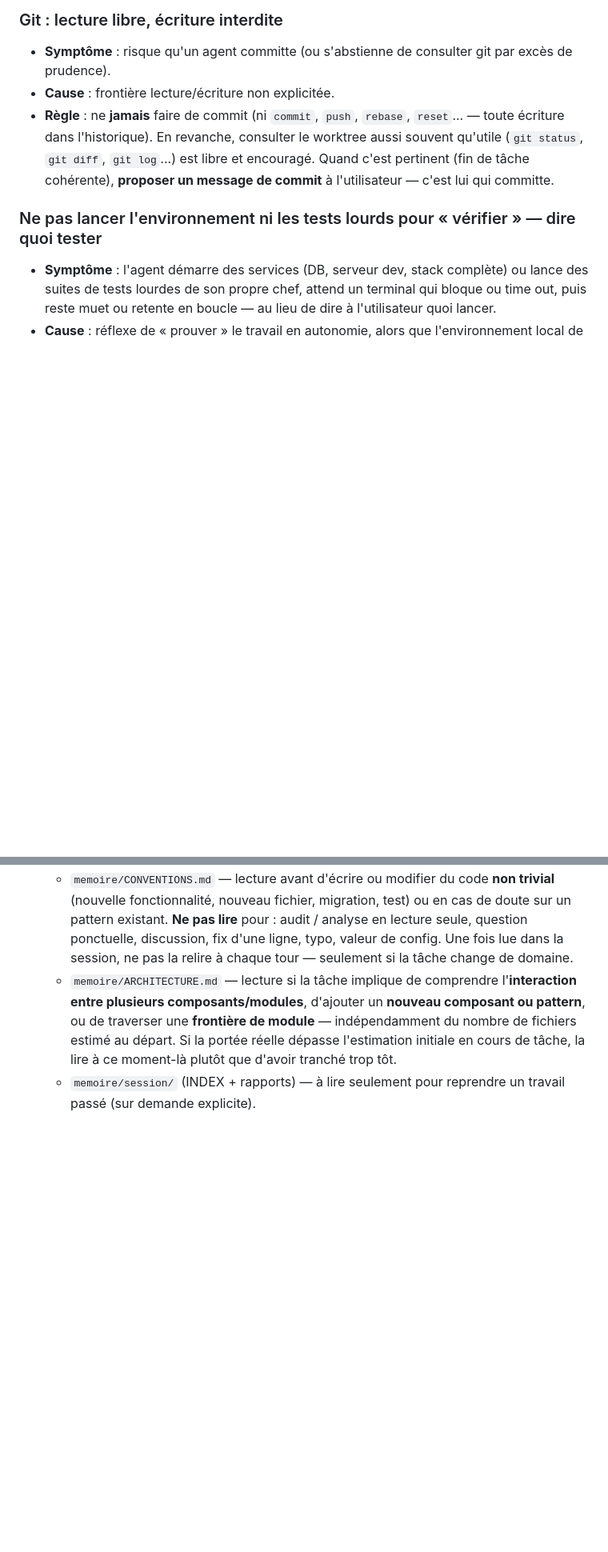
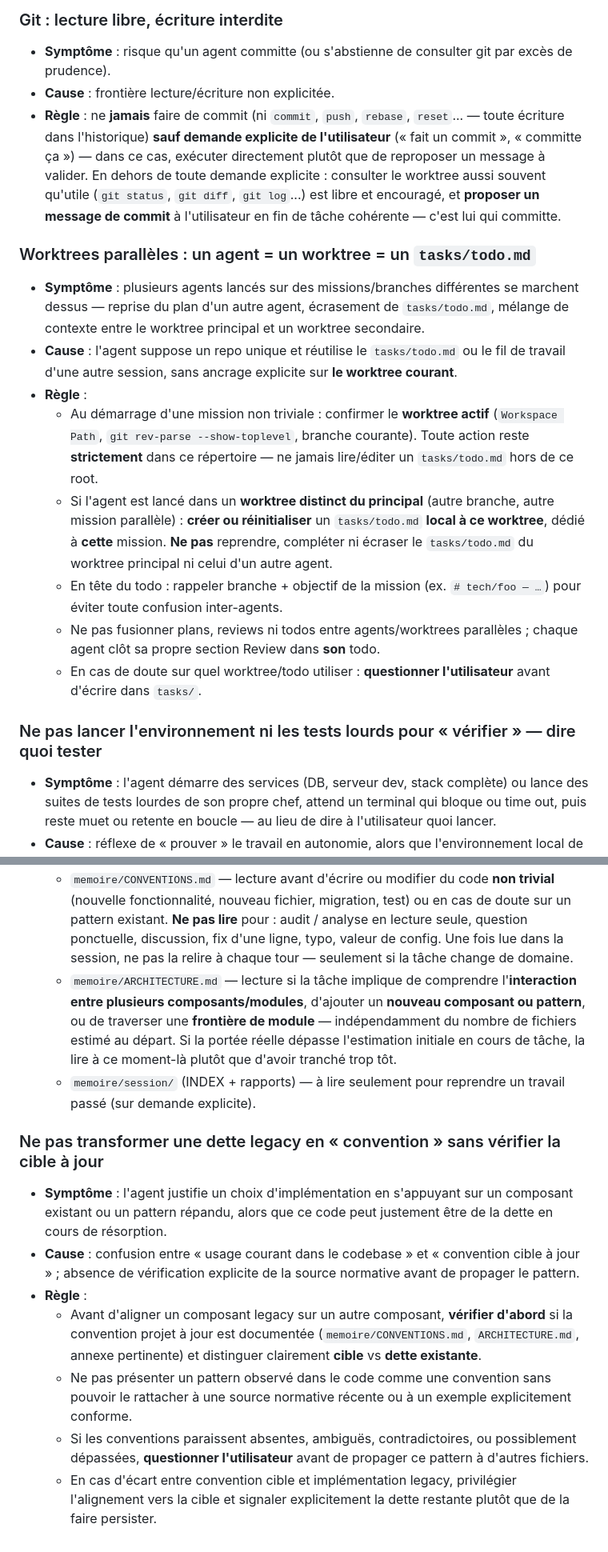
Before and after one commit to Hexa-Da/config-cursor, a Markdown page: tasks/lessons.md, 2 parts joined by grey strips. Shown at 80% size. GitHub-like rendering; blank space fills up the shorter version.

```diff
--- a/tasks/lessons.md
+++ b/tasks/lessons.md
@@ -20,7 +20,22 @@
 
 - **Symptôme** : risque qu'un agent committe (ou s'abstienne de consulter git par excès de prudence).
 - **Cause** : frontière lecture/écriture non explicitée.
-- **Règle** : ne **jamais** faire de commit (ni `commit`, `push`, `rebase`, `reset`... — toute écriture dans l'historique). En revanche, consulter le worktree aussi souvent qu'utile (`git status`, `git diff`, `git log`...) est libre et encouragé. Quand c'est pertinent (fin de tâche cohérente), **proposer un message de commit** à l'utilisateur — c'est lui qui committe.
+- **Règle** : ne **jamais** faire de commit (ni `commit`, `push`, `rebase`, `reset`... — toute écriture dans l'historique) **sauf demande explicite de l'utilisateur** (« fait un commit », « committe ça ») — dans ce cas, exécuter directement plutôt que de reproposer un message à valider. En dehors de toute demande explicite : consulter le worktree aussi souvent qu'utile (`git status`, `git diff`, `git log`...) est libre et encouragé, et **proposer un message de commit** à l'utilisateur en fin de tâche cohérente — c'est lui qui committe.
+
+
+
+
+### Worktrees parallèles : un agent = un worktree = un `tasks/todo.md`
+
+- **Symptôme** : plusieurs agents lancés sur des missions/branches différentes se marchent dessus — reprise du plan d'un autre agent, écrasement de `tasks/todo.md`, mélange de contexte entre le worktree principal et un worktree secondaire.
+- **Cause** : l'agent suppose un repo unique et réutilise le `tasks/todo.md` ou le fil de travail d'une autre session, sans ancrage explicite sur **le worktree courant**.
+- **Règle** :
+  - Au démarrage d'une mission non triviale : confirmer le **worktree actif** (`Workspace Path`, `git rev-parse --show-toplevel`, branche courante). Toute action reste **strictement** dans ce répertoire — ne jamais lire/éditer un `tasks/todo.md` hors de ce root.
+  - Si l'agent est lancé dans un **worktree distinct du principal** (autre branche, autre mission parallèle) : **créer ou réinitialiser** un `tasks/todo.md` **local à ce worktree**, dédié à **cette** mission. **Ne pas** reprendre, compléter ni écraser le `tasks/todo.md` du worktree principal ni celui d'un autre agent.
+  - En tête du todo : rappeler branche + objectif de la mission (ex. `# tech/foo — …`) pour éviter toute confusion inter-agents.
+  - Ne pas fusionner plans, reviews ni todos entre agents/worktrees parallèles ; chaque agent clôt sa propre section Review dans **son** todo.
+  - En cas de doute sur quel worktree/todo utiliser : **questionner l'utilisateur** avant d'écrire dans `tasks/`.
+
 
 
 
@@ -56,3 +71,15 @@
   - `memoire/CONVENTIONS.md` — lecture avant d'écrire ou modifier du code **non trivial** (nouvelle fonctionnalité, nouveau fichier, migration, test) ou en cas de doute sur un pattern existant. **Ne pas lire** pour : audit / analyse en lecture seule, question ponctuelle, discussion, fix d'une ligne, typo, valeur de config. Une fois lue dans la session, ne pas la relire à chaque tour — seulement si la tâche change de domaine.
   - `memoire/ARCHITECTURE.md` — lecture si la tâche implique de comprendre l'**interaction entre plusieurs composants/modules**, d'ajouter un **nouveau composant ou pattern**, ou de traverser une **frontière de module** — indépendamment du nombre de fichiers estimé au départ. Si la portée réelle dépasse l'estimation initiale en cours de tâche, la lire à ce moment-là plutôt que d'avoir tranché trop tôt.
   - `memoire/session/` (INDEX + rapports) — à lire seulement pour reprendre un travail passé (sur demande explicite).
+
+
+
+### Ne pas transformer une dette legacy en « convention » sans vérifier la cible à jour
+
+- **Symptôme** : l'agent justifie un choix d'implémentation en s'appuyant sur un composant existant ou un pattern répandu, alors que ce code peut justement être de la dette en cours de résorption.
+- **Cause** : confusion entre « usage courant dans le codebase » et « convention cible à jour » ; absence de vérification explicite de la source normative avant de propager le pattern.
+- **Règle** :
+  - Avant d'aligner un composant legacy sur un autre composant, **vérifier d'abord** si la convention projet à jour est documentée (`memoire/CONVENTIONS.md`, `ARCHITECTURE.md`, annexe pertinente) et distinguer clairement **cible** vs **dette existante**.
+  - Ne pas présenter un pattern observé dans le code comme une convention sans pouvoir le rattacher à une source normative récente ou à un exemple explicitement conforme.
+  - Si les conventions paraissent absentes, ambiguës, contradictoires, ou possiblement dépassées, **questionner l'utilisateur** avant de propager ce pattern à d'autres fichiers.
+  - En cas d'écart entre convention cible et implémentation legacy, privilégier l'alignement vers la cible et signaler explicitement la dette restante plutôt que de la faire persister.
```
Also changed, not shown: 1 other file.
